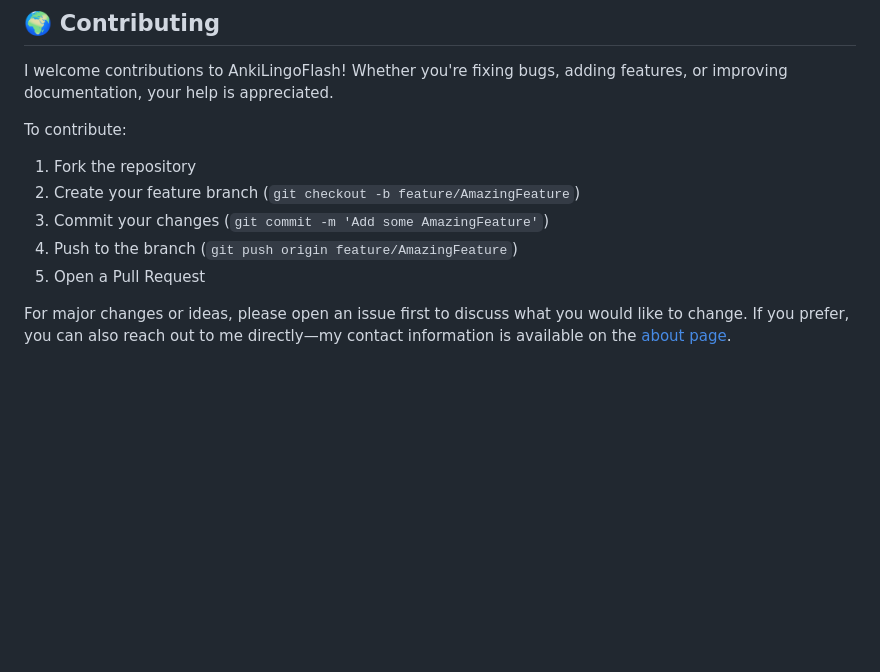
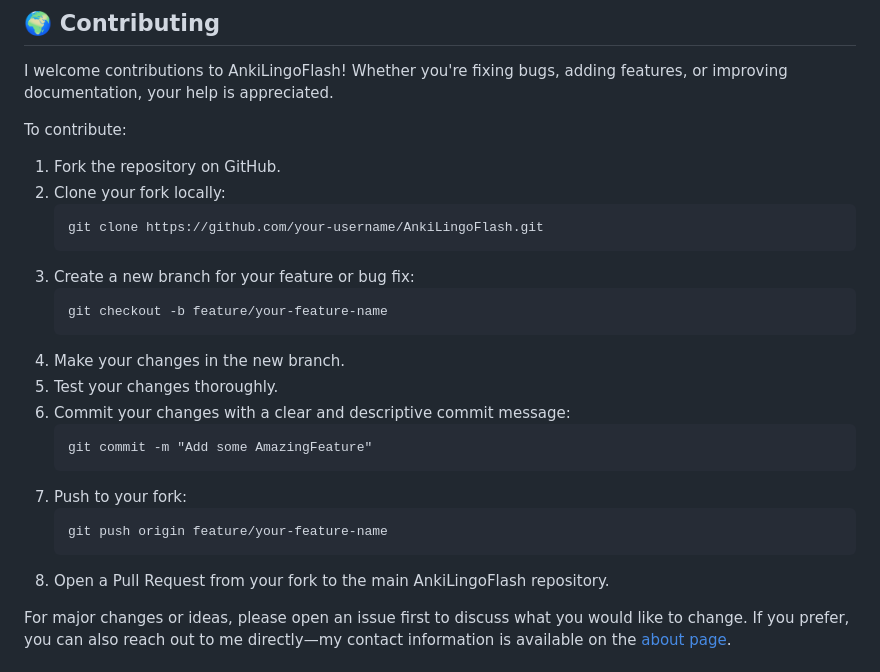
Before and after one commit to pictoune/AnkiLingoFlash, a Markdown page: README.md, the part around the change. GitHub-like rendering; blank space fills up the shorter version.

````diff
--- a/README.md
+++ b/README.md
@@ -110,11 +110,26 @@ After installation, it's crucial to configure AnkiLingoFlash properly. Follow th
 I welcome contributions to AnkiLingoFlash! Whether you're fixing bugs, adding features, or improving documentation, your help is appreciated.
 
 To contribute:
-1. Fork the repository
-2. Create your feature branch (`git checkout -b feature/AmazingFeature`)
-3. Commit your changes (`git commit -m 'Add some AmazingFeature'`)
-4. Push to the branch (`git push origin feature/AmazingFeature`)
-5. Open a Pull Request
+1. Fork the repository on GitHub.
+2. Clone your fork locally:
+   ```
+   git clone https://github.com/your-username/AnkiLingoFlash.git
+   ```
+3. Create a new branch for your feature or bug fix:
+   ```
+   git checkout -b feature/your-feature-name
+   ```
+4. Make your changes in the new branch.
+5. Test your changes thoroughly.
+6. Commit your changes with a clear and descriptive commit message:
+   ```
+   git commit -m "Add some AmazingFeature"
+   ```
+7. Push to your fork:
+   ```
+   git push origin feature/your-feature-name
+   ```
+8. Open a Pull Request from your fork to the main AnkiLingoFlash repository.
 
 For major changes or ideas, please open an issue first to discuss what you would like to change. If you prefer, you can also reach out to me directly—my contact information is available on the [about page](https://ankilingoflash.com/about.html#-get-in-touch).
 
````
